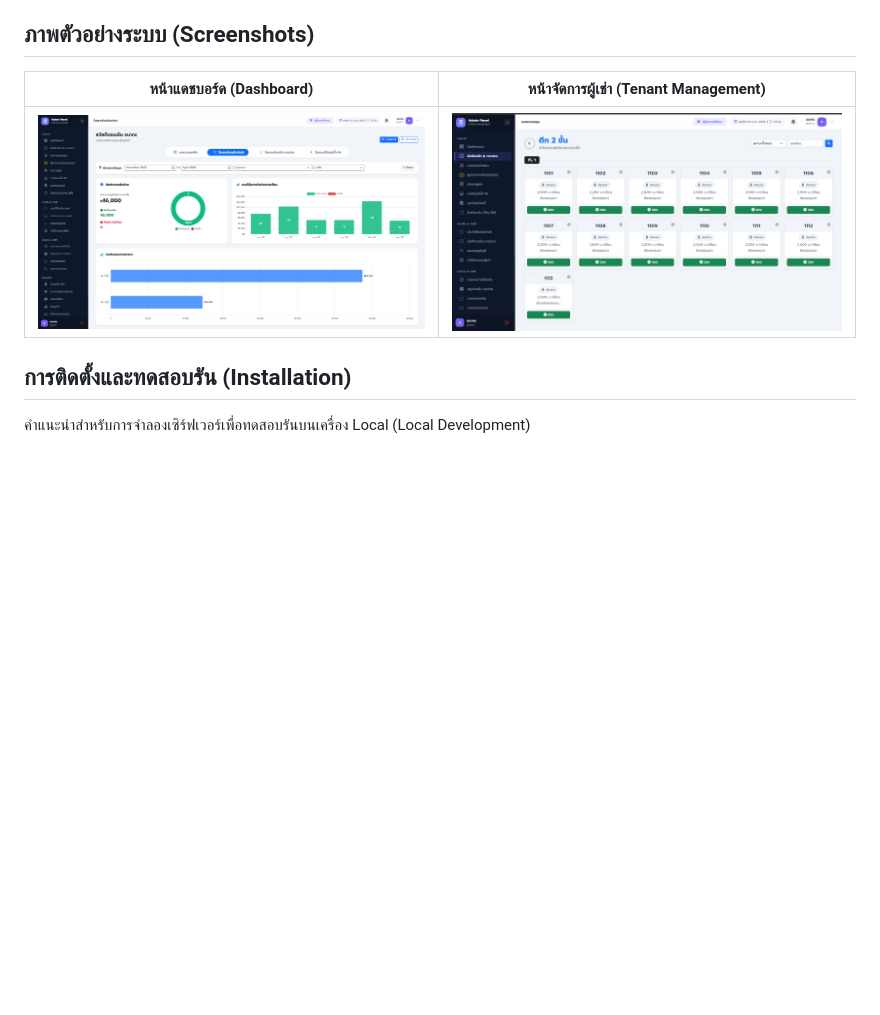
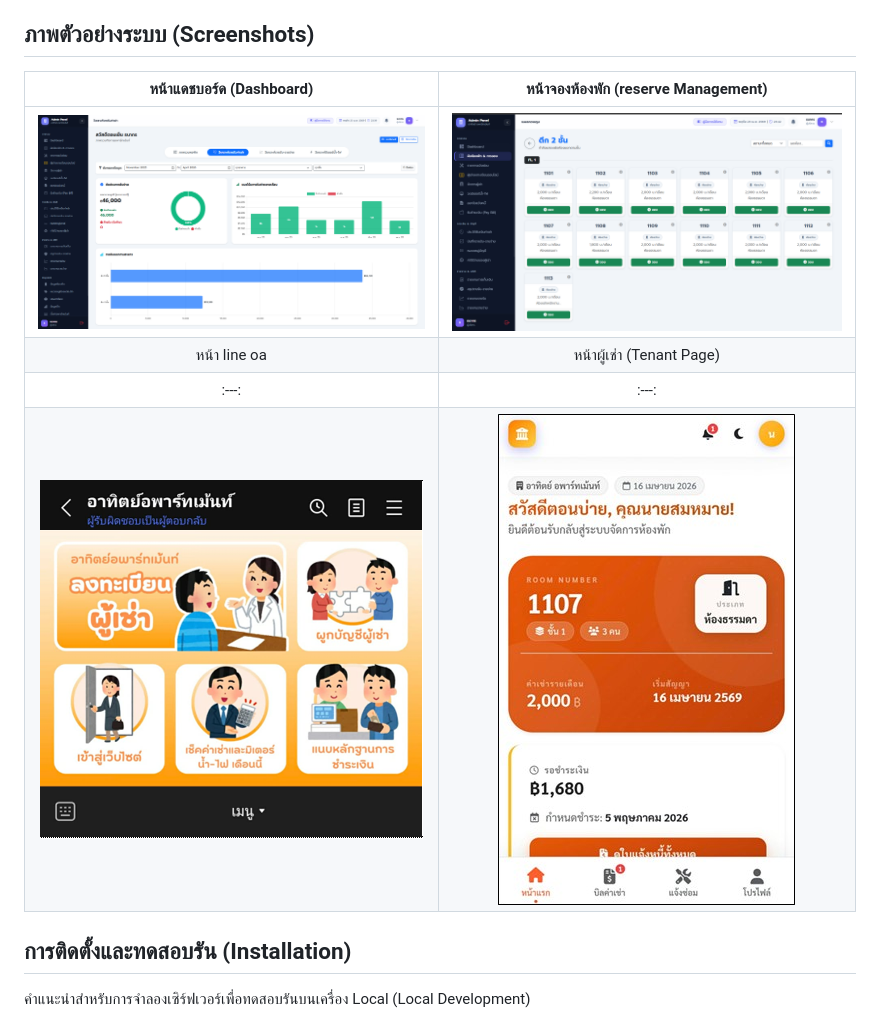
Before and after one commit to boingKung/Graduation-project-apartment-management-system, a Markdown page: README.md, the part around the change. Rendered like a GitHub page; pictures changed too: screenshots/line_oa.png (added), screenshots/tenant_web.jpg (added); blank space fills up the shorter version.

Commit message:
update README.md2

```diff
--- a/README.md
+++ b/README.md
@@ -31,9 +31,12 @@
 
 ## ภาพตัวอย่างระบบ (Screenshots)
 
-| หน้าแดชบอร์ด (Dashboard) | หน้าจัดการผู้เช่า (Tenant Management) |
+| หน้าแดชบอร์ด (Dashboard) | หน้าจองห้องพัก (reserve Management) |
 |:---:|:---:|
 | ![Dashboard](screenshots/dashboard_income.png) | ![Tenant](screenshots/manage_room.png) |
+| หน้า line oa | หน้าผู้เช่า (Tenant Page) |
+|:---:|:---:|
+| ![Dashboard](screenshots/line_oa.png) | ![Tenant](screenshots/tenant_web.jpg) |
 
 ## การติดตั้งและทดสอบรัน (Installation)
 
```
